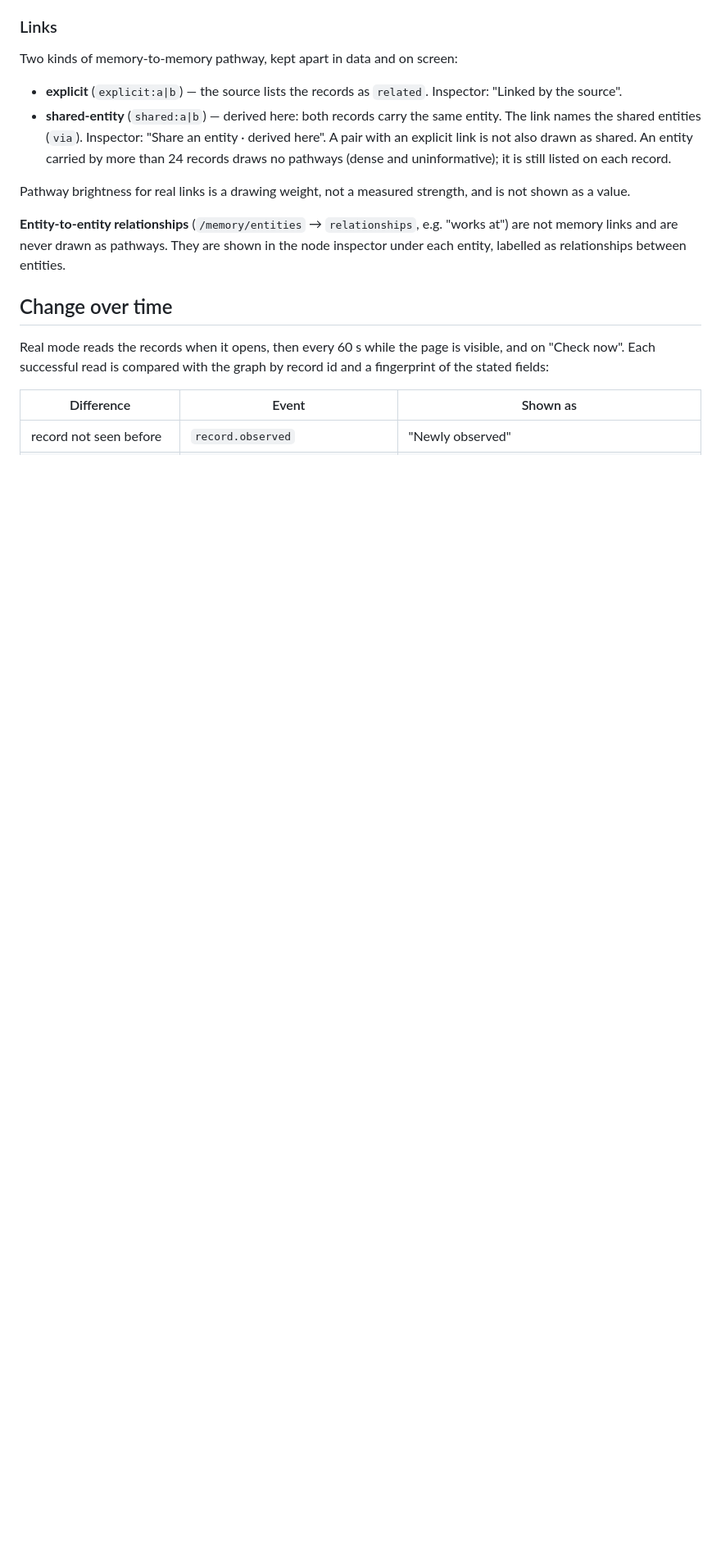
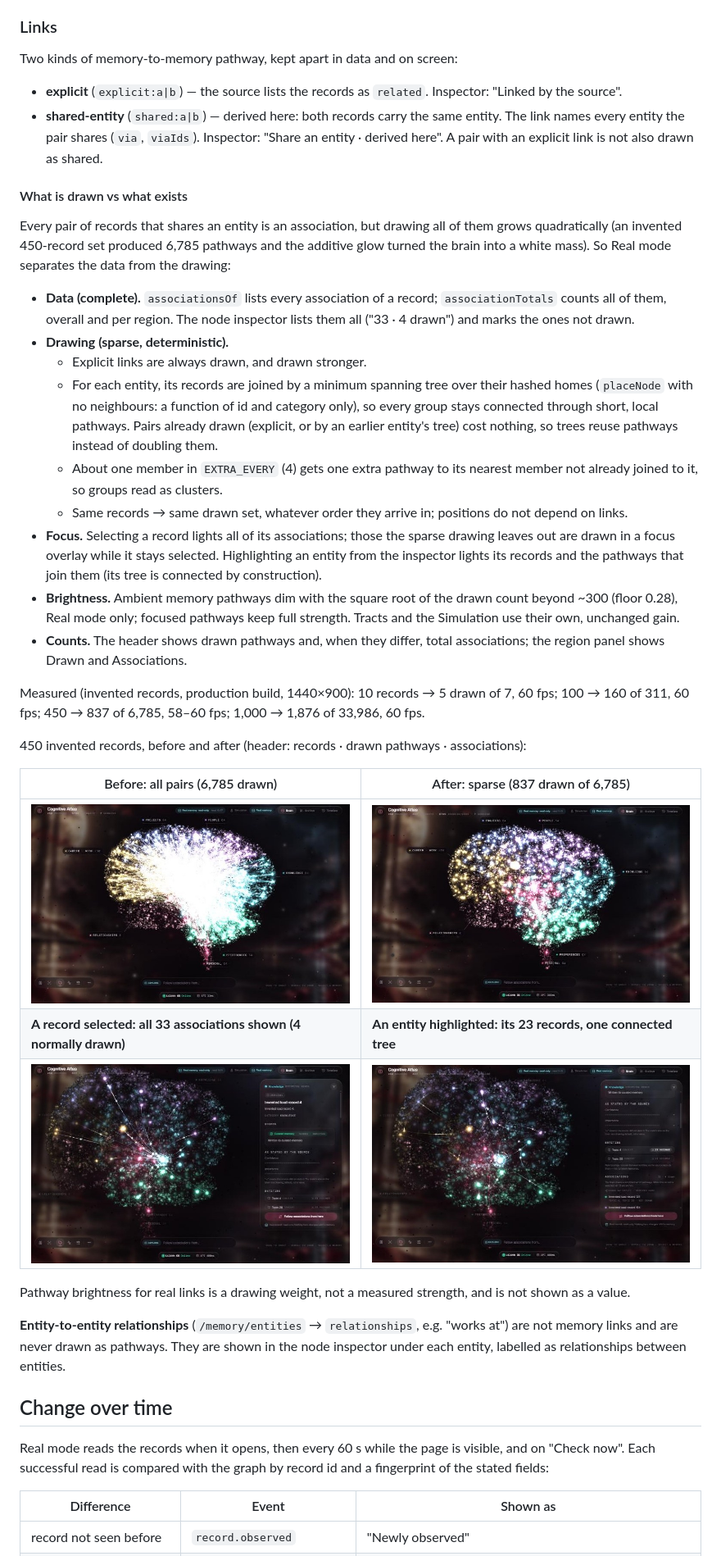
Before and after one commit to rpahasara/lilith-os, a Markdown page: docs/engineering/cognitive-atlas-real-memory.md, the part around one of its changes. Shown at 82% size. GitHub-like rendering; pictures changed too: docs/engineering/cognitive-atlas-real-memory/450-after.jpg (added), docs/engineering/cognitive-atlas-real-memory/450-before.jpg (added), docs/engineering/cognitive-atlas-real-memory/450-entity-highlight.jpg (added); blank space fills up the shorter version.

Commit message:
fix(atlas): hide the empty focus overlay; document sparse pathways
The focus overlay meshes are drawn only when they hold something, so the
simulation's draw calls are exactly as before. Docs describe the drawn vs
existing split, measurements at 10/100/450/1,000 invented records and
before/after screenshots (invented data, cropped to the Atlas).

Co-Authored-By: Claude Opus 5.5 <noreply@anthropic.com>

```diff
--- a/docs/engineering/cognitive-atlas-real-memory.md
+++ b/docs/engineering/cognitive-atlas-real-memory.md
@@ -85,10 +85,53 @@ Two kinds of memory-to-memory pathway, kept apart in data and on screen:
 - **explicit** (`explicit:a|b`) — the source lists the records as `related`.
   Inspector: "Linked by the source".
 - **shared-entity** (`shared:a|b`) — derived here: both records carry the same
-  entity. The link names the shared entities (`via`). Inspector: "Share an
-  entity · derived here". A pair with an explicit link is not also drawn as
-  shared. An entity carried by more than 24 records draws no pathways (dense
-  and uninformative); it is still listed on each record.
+  entity. The link names every entity the pair shares (`via`, `viaIds`).
+  Inspector: "Share an entity · derived here". A pair with an explicit link is
+  not also drawn as shared.
+
+#### What is drawn vs what exists
+
+Every pair of records that shares an entity is an association, but drawing all
+of them grows quadratically (an invented 450-record set produced 6,785
+pathways and the additive glow turned the brain into a white mass). So Real
+mode separates the data from the drawing:
+
+- **Data (complete).** `associationsOf` lists every association of a record;
+  `associationTotals` counts all of them, overall and per region. The node
+  inspector lists them all ("33 · 4 drawn") and marks the ones not drawn.
+- **Drawing (sparse, deterministic).**
+  - Explicit links are always drawn, and drawn stronger.
+  - For each entity, its records are joined by a minimum spanning tree over
+    their hashed homes (`placeNode` with no neighbours: a function of id and
+    category only), so every group stays connected through short, local
+    pathways. Pairs already drawn (explicit, or by an earlier entity's tree)
+    cost nothing, so trees reuse pathways instead of doubling them.
+  - About one member in `EXTRA_EVERY` (4) gets one extra pathway to its nearest
+    member not already joined to it, so groups read as clusters.
+  - Same records → same drawn set, whatever order they arrive in; positions
+    do not depend on links.
+- **Focus.** Selecting a record lights all of its associations; those the
+  sparse drawing leaves out are drawn in a focus overlay while it stays
+  selected. Highlighting an entity from the inspector lights its records and
+  the pathways that join them (its tree is connected by construction).
+- **Brightness.** Ambient memory pathways dim with the square root of the
+  drawn count beyond ~300 (floor 0.28), Real mode only; focused pathways keep
+  full strength. Tracts and the Simulation use their own, unchanged gain.
+- **Counts.** The header shows drawn pathways and, when they differ, total
+  associations; the region panel shows Drawn and Associations.
+
+Measured (invented records, production build, 1440×900): 10 records → 5 drawn
+of 7, 60 fps; 100 → 160 of 311, 60 fps; 450 → 837 of 6,785, 58–60 fps;
+1,000 → 1,876 of 33,986, 60 fps.
+
+450 invented records, before and after (header: records · drawn pathways ·
+associations):
+
+| Before: all pairs (6,785 drawn) | After: sparse (837 drawn of 6,785) |
+|---|---|
+| ![All-pairs drawing at 450 records](cognitive-atlas-real-memory/450-before.jpg) | ![Sparse drawing at 450 records](cognitive-atlas-real-memory/450-after.jpg) |
+| **A record selected: all 33 associations shown (4 normally drawn)** | **An entity highlighted: its 23 records, one connected tree** |
+| ![Record focus](cognitive-atlas-real-memory/450-record-selected.jpg) | ![Entity focus](cognitive-atlas-real-memory/450-entity-highlight.jpg) |
 
 Pathway brightness for real links is a drawing weight, not a measured strength,
 and is not shown as a value.
```
Also changed, not shown: other parts of docs/engineering/cognitive-atlas-real-memory.md (+6 -4 lines), 1 other file.
